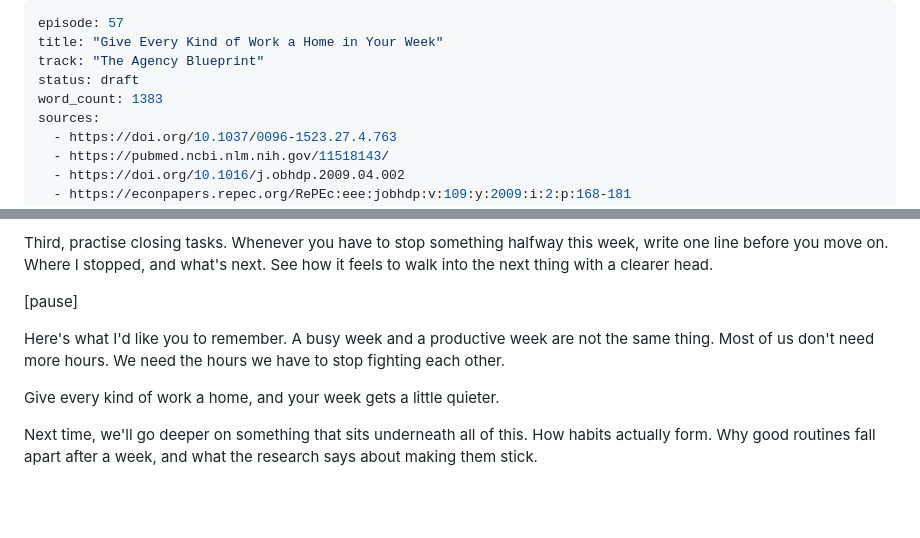
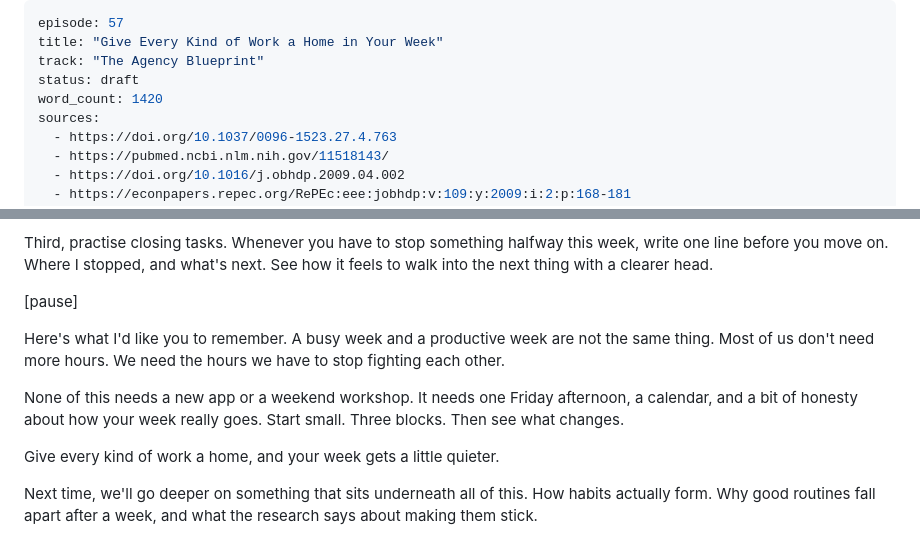
Before and after one commit to jasondporganisation/dream-planners-agency, a Markdown page: podcast/scripts/ep57.md, 2 parts joined by grey strips. Rendered like a GitHub page; blank space fills up the shorter version.

Commit message:
Ep 57: lift spoken length into target range
Co-Authored-By: Claude Opus 5.5 <noreply@anthropic.com>
Claude-Session: https://claude.ai/code/session_01By9bzvRBzELT1eS131dwRz

```diff
--- a/podcast/scripts/ep57.md
+++ b/podcast/scripts/ep57.md
@@ -3,7 +3,7 @@ episode: 57
 title: "Give Every Kind of Work a Home in Your Week"
 track: "The Agency Blueprint"
 status: draft
-word_count: 1383
+word_count: 1420
 sources:
   - https://doi.org/10.1037/0096-1523.27.4.763
   - https://pubmed.ncbi.nlm.nih.gov/11518143/
@@ -98,6 +98,8 @@ Third, practise closing tasks. Whenever you have to stop something halfway this
 
 Here's what I'd like you to remember. A busy week and a productive week are not the same thing. Most of us don't need more hours. We need the hours we have to stop fighting each other.
 
+None of this needs a new app or a weekend workshop. It needs one Friday afternoon, a calendar, and a bit of honesty about how your week really goes. Start small. Three blocks. Then see what changes.
+
 Give every kind of work a home, and your week gets a little quieter.
 
 Next time, we'll go deeper on something that sits underneath all of this. How habits actually form. Why good routines fall apart after a week, and what the research says about making them stick.
```
